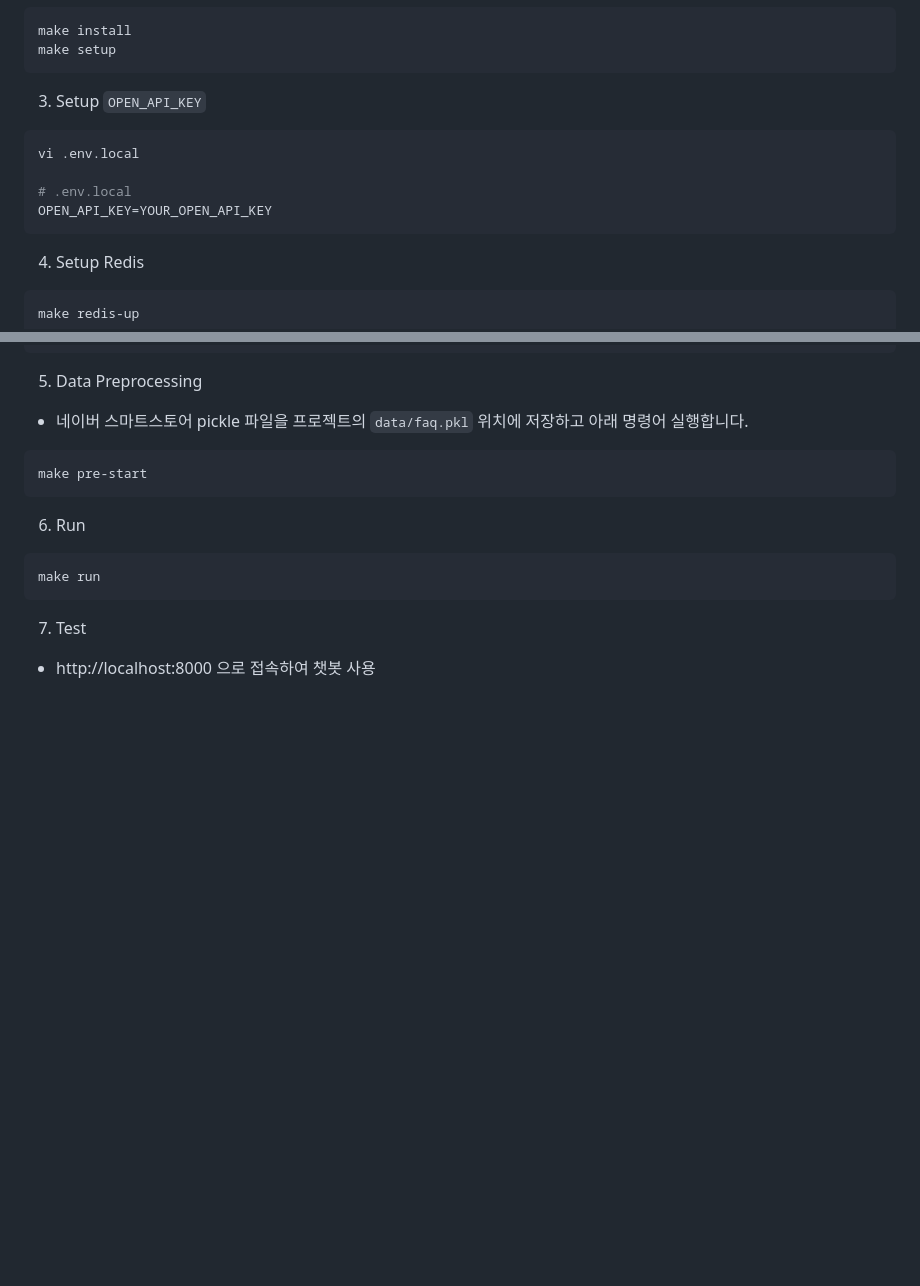
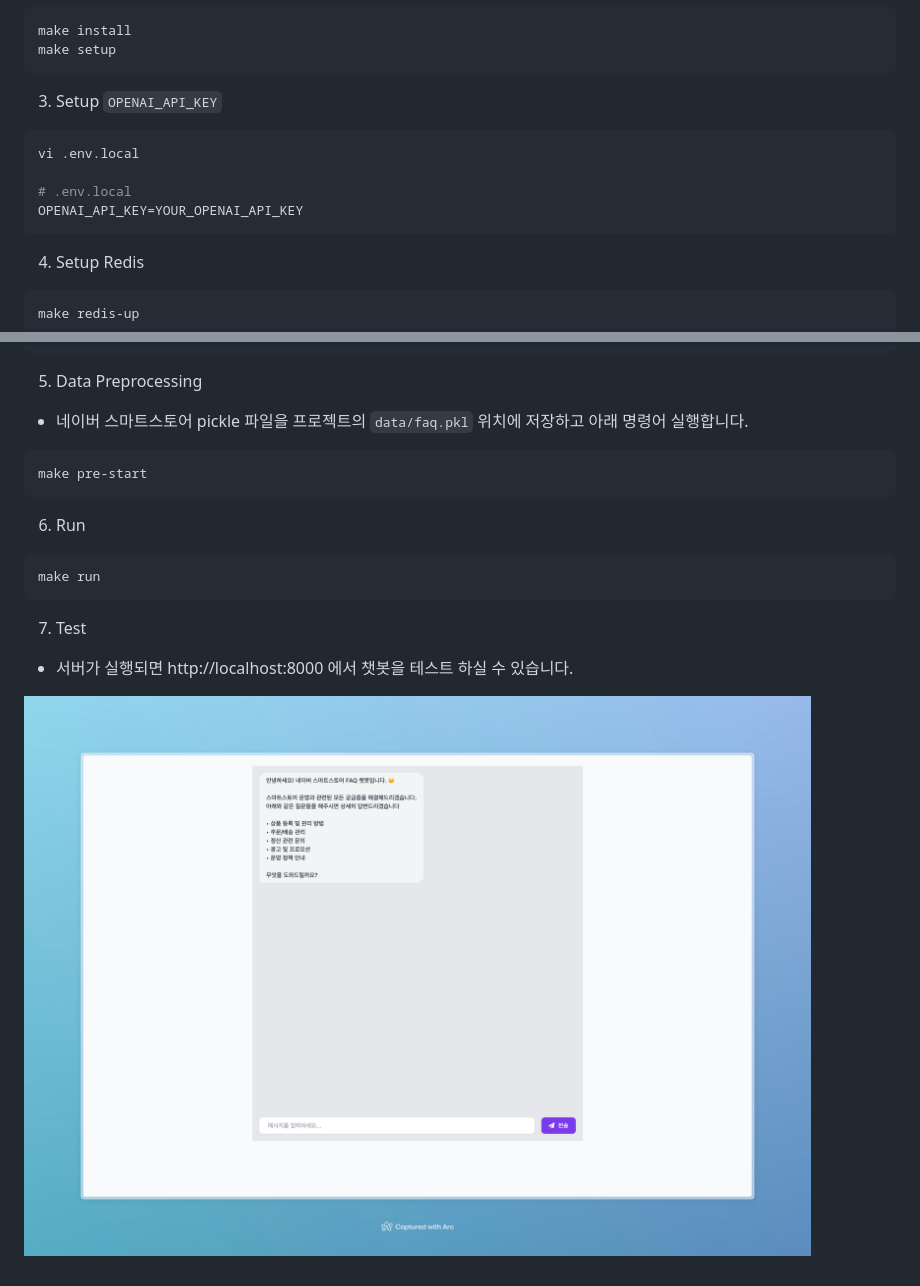
Before and after one commit to PrimadonnaGit/naver-smartstore-faq-chatbot, a Markdown page: README.md, 2 parts joined by grey strips. GitHub-like rendering; pictures changed too: assets/example_home_image.jpeg (added); blank space fills up the shorter version.

Commit message:
chore: fix README.md

````diff
--- a/README.md
+++ b/README.md
@@ -20,12 +20,12 @@ make install
 make setup
 ```
 
-3. Setup `OPEN_API_KEY`
+3. Setup `OPENAI_API_KEY`
 ```bash
 vi .env.local
 
 # .env.local
-OPEN_API_KEY=YOUR_OPEN_API_KEY
+OPENAI_API_KEY=YOUR_OPENAI_API_KEY
 ```
 
 4. Setup Redis
@@ -45,4 +45,6 @@ make run
 ```
 
 7. Test
-- http://localhost:8000 으로 접속하여 챗봇 사용
+- 서버가 실행되면 http://localhost:8000 에서 챗봇을 테스트 하실 수 있습니다.
+
+![img.png](assets/example_home_image.jpeg)
````
Also changed, not shown: 2 other files.
